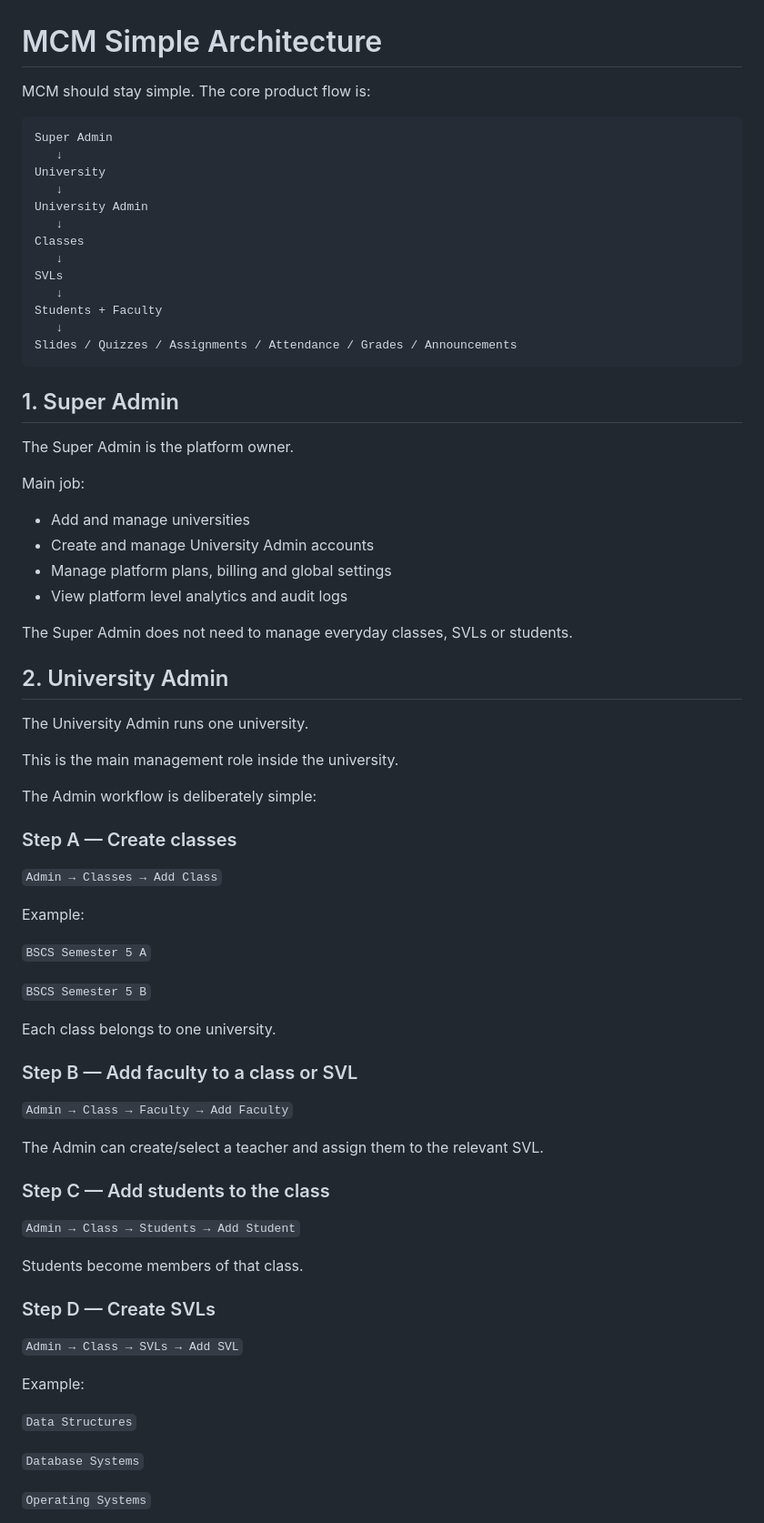
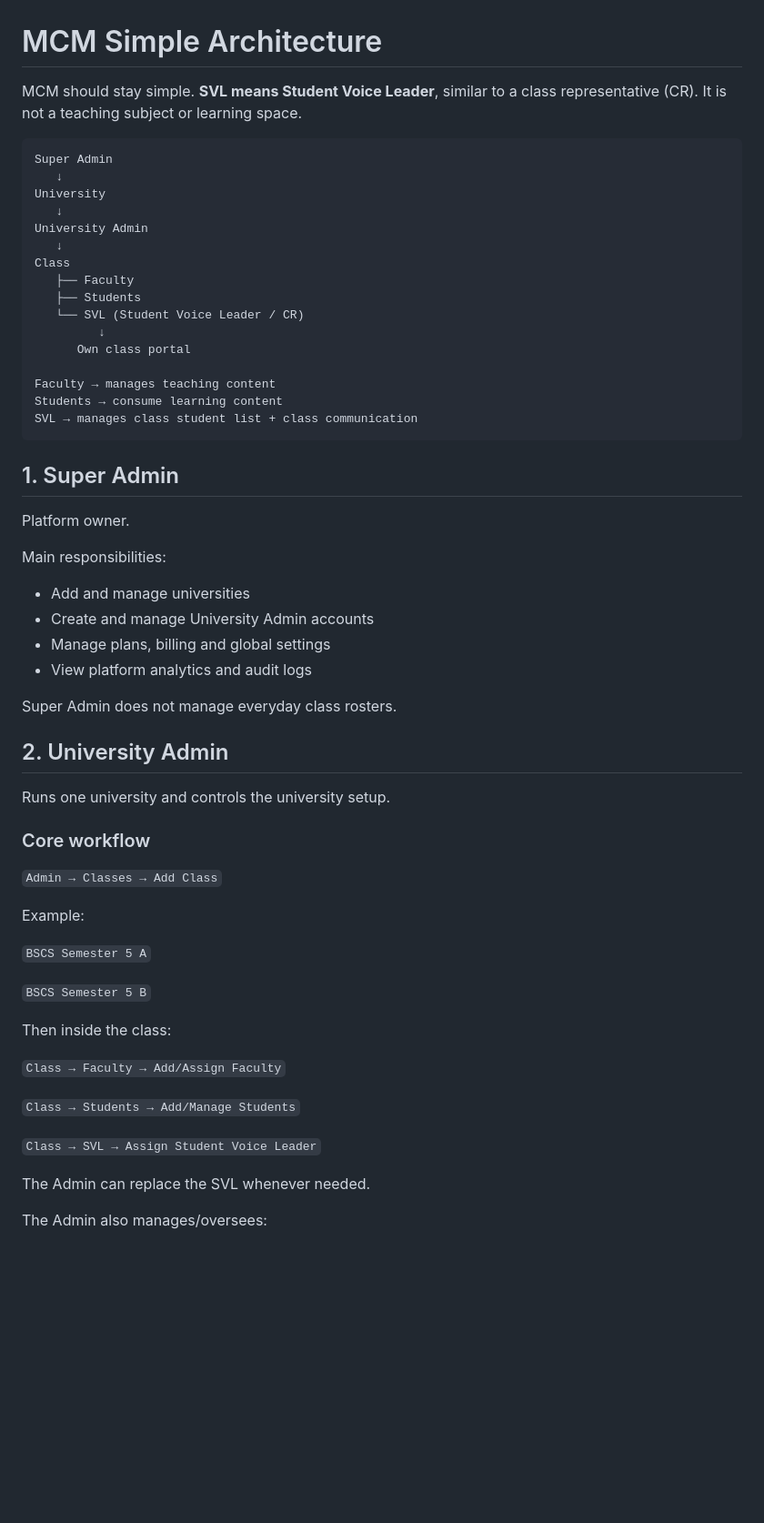
Before and after one commit to Webster-02/MCM-App, a Markdown page: MCM-ARCHITECTURE.md, the part around one of its changes. Shown at 91% size. GitHub-like rendering; blank space fills up the shorter version.

````diff
--- a/MCM-ARCHITECTURE.md
+++ b/MCM-ARCHITECTURE.md
@@ -1,6 +1,6 @@
 # MCM Simple Architecture
 
-MCM should stay simple. The core product flow is:
+MCM should stay simple. **SVL means Student Voice Leader**, similar to a class representative (CR). It is not a teaching subject or learning space.
 
 ```text
 Super Admin
@@ -9,37 +9,36 @@ University
    ↓
 University Admin
    ↓
-Classes
-   ↓
-SVLs
-   ↓
-Students + Faculty
-   ↓
-Slides / Quizzes / Assignments / Attendance / Grades / Announcements
+Class
+   ├── Faculty
+   ├── Students
+   └── SVL (Student Voice Leader / CR)
+         ↓
+      Own class portal
+
+Faculty → manages teaching content
+Students → consume learning content
+SVL → manages class student list + class communication
 ```
 
 ## 1. Super Admin
 
-The Super Admin is the platform owner.
+Platform owner.
 
-Main job:
+Main responsibilities:
 
 - Add and manage universities
 - Create and manage University Admin accounts
-- Manage platform plans, billing and global settings
-- View platform level analytics and audit logs
+- Manage plans, billing and global settings
+- View platform analytics and audit logs
 
-The Super Admin does not need to manage everyday classes, SVLs or students.
+Super Admin does not manage everyday class rosters.
 
 ## 2. University Admin
 
-The University Admin runs one university.
+Runs one university and controls the university setup.
 
-This is the main management role inside the university.
-
-The Admin workflow is deliberately simple:
-
-### Step A — Create classes
+### Core workflow
 
 `Admin → Classes → Add Class`
 
@@ -49,29 +48,15 @@ Example:
 
 `BSCS Semester 5 B`
 
-Each class belongs to one university.
+Then inside the class:
 
-### Step B — Add faculty to a class or SVL
+`Class → Faculty → Add/Assign Faculty`
 
-`Admin → Class → Faculty → Add Faculty`
+`Class → Students → Add/Manage Students`
 
-The Admin can create/select a teacher and assign them to the relevant SVL.
+`Class → SVL → Assign Student Voice Leader`
 
-### Step C — Add students to the class
+The Admin can replace the SVL whenever needed.
 
-`Admin → Class → Students → Add Student`
+The Admin also manages/oversees:
 
-Students become members of that class.
-
-### Step D — Create SVLs
-
-`Admin → Class → SVLs → Add SVL`
-
-Example:
-
-`Data Structures`
-
-`Database Systems`
-
-`Operating Systems`
-
````
Also changed, not shown: other parts of MCM-ARCHITECTURE.md (+118 -90 lines).
